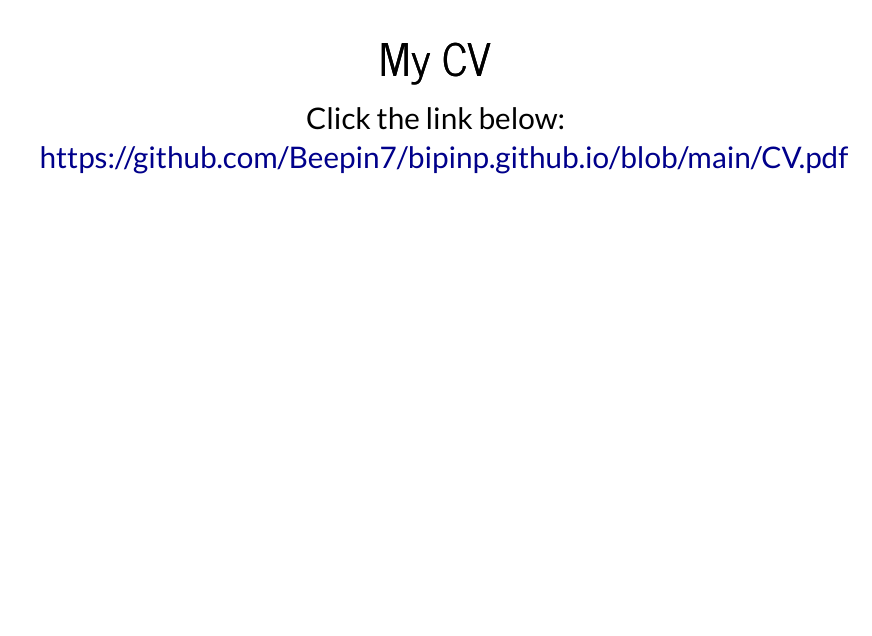
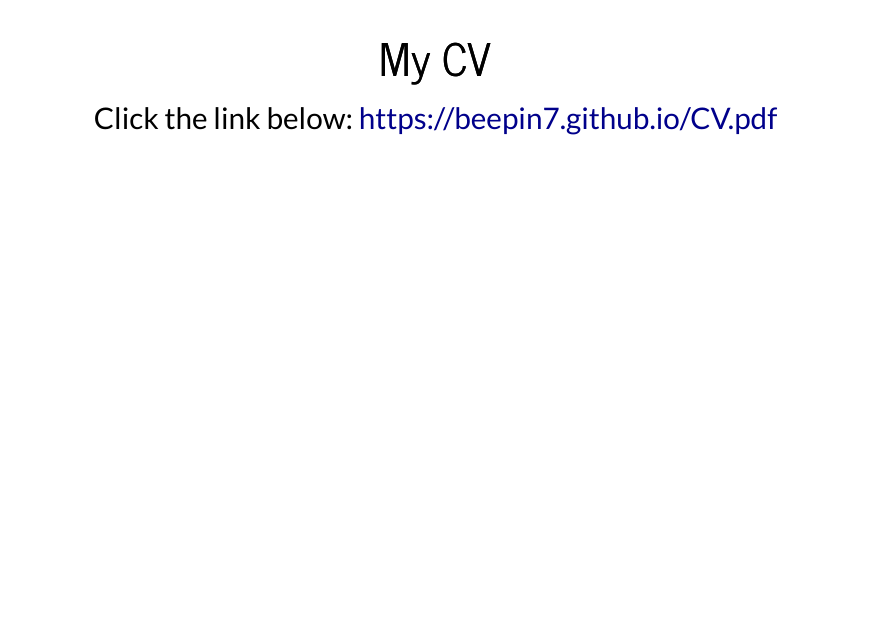
Before and after one commit to Beepin7/Beepin7.github.io, an R Markdown document (Intro.Rmd): page 5 of 6. The pictures show the output file Intro.html that the author committed with the source, opened offline.

Commit message:
Edited html

```diff
--- a/Intro.Rmd
+++ b/Intro.Rmd
@@ -30,4 +30,4 @@
 
 ## My CV
 Click the link below:
-https://github.com/Beepin7/bipinp.github.io/blob/main/CV.pdf
+https://beepin7.github.io/CV.pdf
```
Also changed, not shown: Intro.html.
